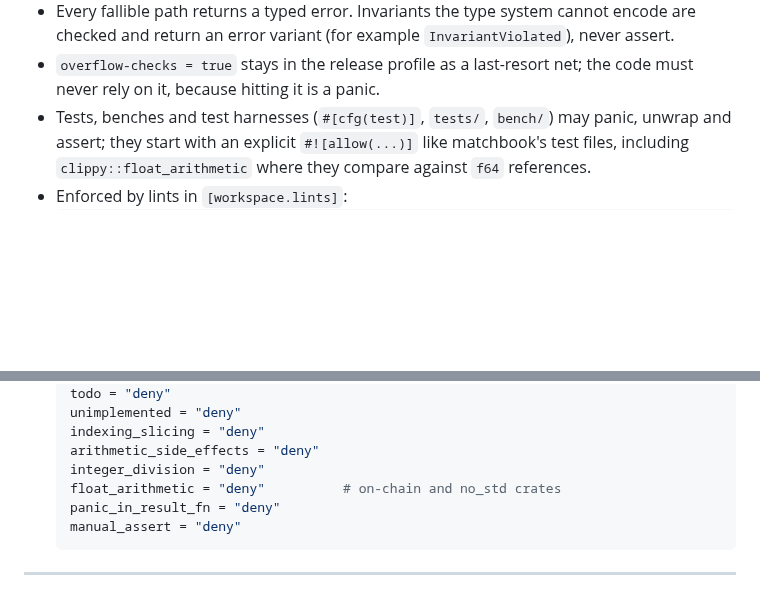
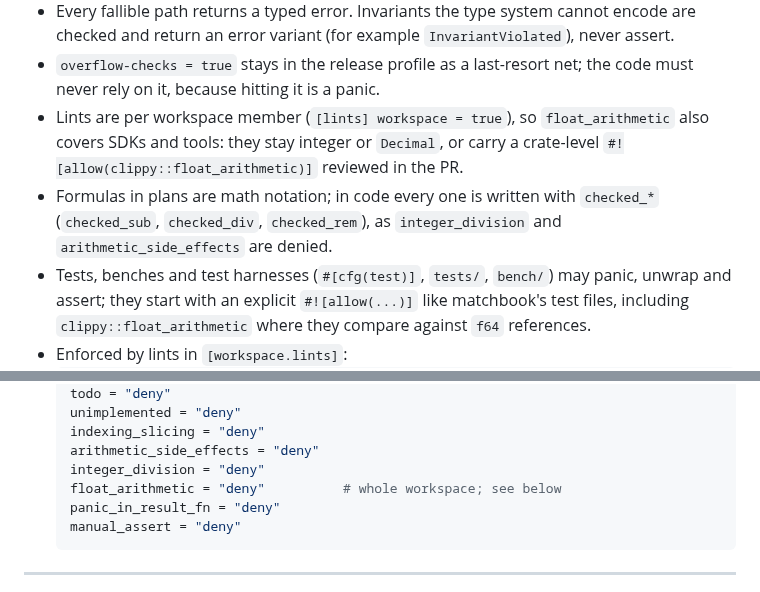
Before and after one commit to joaquinbejar/varswap, a Markdown page: rules/global_rules.md, 2 parts joined by grey strips. Drawn GitHub-style; blank space fills up the shorter version.

````diff
--- a/rules/global_rules.md
+++ b/rules/global_rules.md
@@ -21,6 +21,12 @@ takes the decision away from the caller. Production code never panics.
   checked and return an error variant (for example `InvariantViolated`), never assert.
 - `overflow-checks = true` stays in the release profile as a last-resort net; the code must
   never rely on it, because hitting it is a panic.
+- Lints are per workspace member (`[lints] workspace = true`), so `float_arithmetic` also
+  covers SDKs and tools: they stay integer or `Decimal`, or carry a crate-level
+  `#![allow(clippy::float_arithmetic)]` reviewed in the PR.
+- Formulas in plans are math notation; in code every one is written with `checked_*`
+  (`checked_sub`, `checked_div`, `checked_rem`), as `integer_division` and
+  `arithmetic_side_effects` are denied.
 - Tests, benches and test harnesses (`#[cfg(test)]`, `tests/`, `bench/`) may panic, unwrap
   and assert; they start with an explicit `#![allow(...)]` like matchbook's test files,
   including `clippy::float_arithmetic` where they compare against `f64` references.
@@ -40,7 +46,7 @@ takes the decision away from the caller. Production code never panics.
   indexing_slicing = "deny"
   arithmetic_side_effects = "deny"
   integer_division = "deny"
-  float_arithmetic = "deny"          # on-chain and no_std crates
+  float_arithmetic = "deny"          # whole workspace; see below
   panic_in_result_fn = "deny"
   manual_assert = "deny"
   ```
````
Also changed, not shown: docs/PLAN.md (+8 -6 lines).
